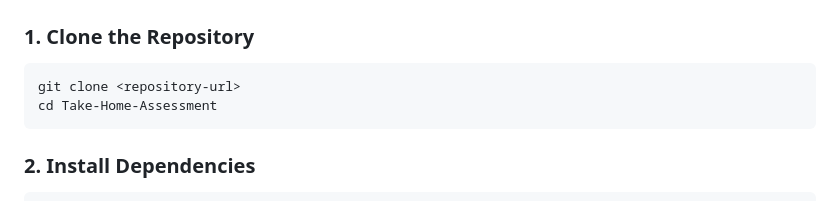
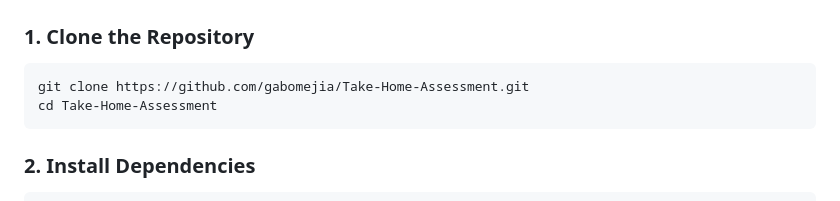
Before and after one commit to gabomejia/Take-Home-Assessment, a Markdown page: README.md, the part around the change. Rendered like a GitHub page.

Commit message:
Update README with actual repository URL
📝 Documentation fix:
- Replace placeholder <repository-url> with actual GitHub URL
- Add direct link: https://github.com/gabomejia/Take-Home-Assessment.git
- Makes setup instructions complete and actionable
- Users can now copy-paste the exact command

✅ README now provides complete setup instructions

````diff
--- a/README.md
+++ b/README.md
@@ -28,7 +28,7 @@ This project implements a comprehensive E2E test automation framework using **Pl
 
 ### 1. Clone the Repository
 ```bash
-git clone <repository-url>
+git clone https://github.com/gabomejia/Take-Home-Assessment.git
 cd Take-Home-Assessment
 ```
 
````
